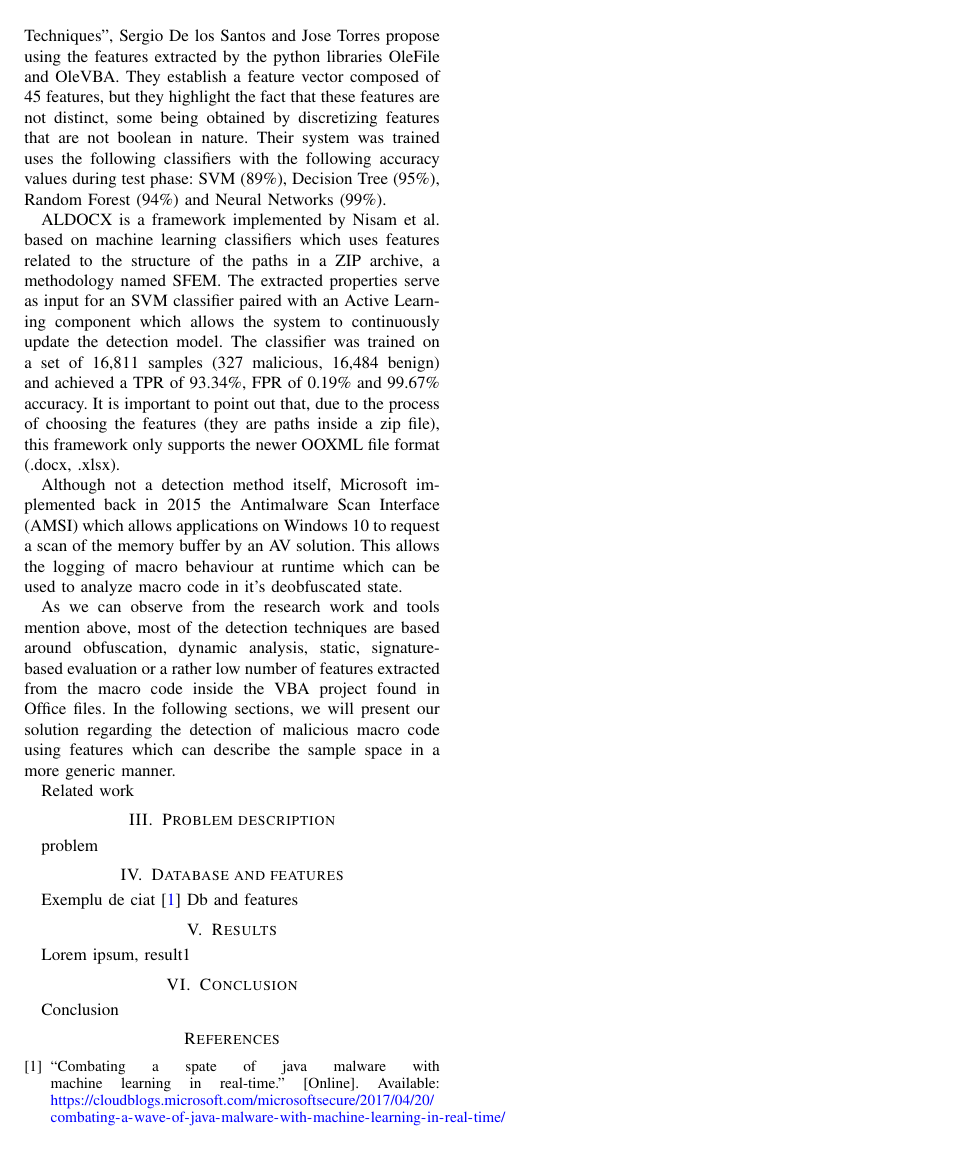
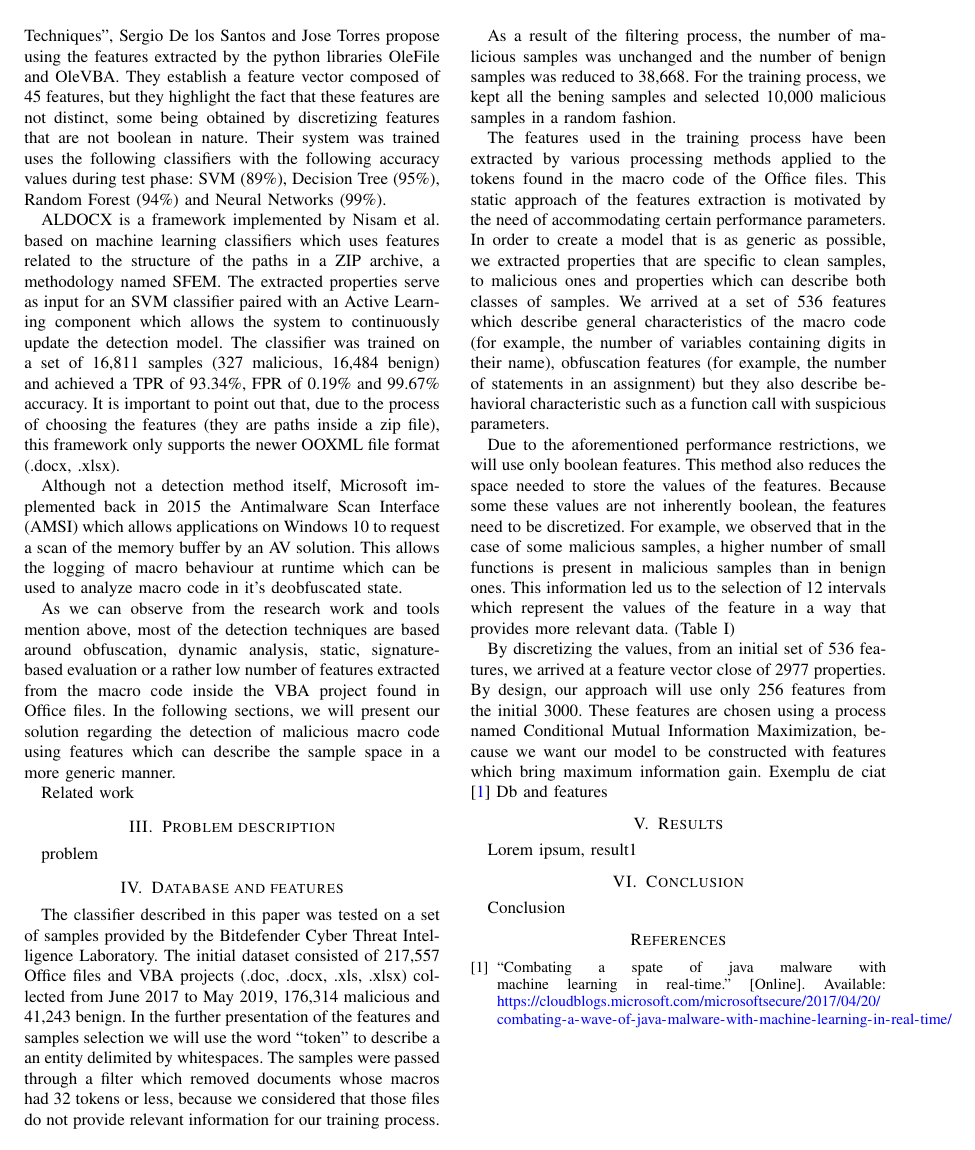
Before and after one commit to VitelSilviuConstantin/SYNASC_paper, a LaTeX paper (paper.tex, which reads database.tex): page 2 of 2. Compiled offline with pdfLaTeX.

Commit message:
added database and features

```diff
--- a/database.tex
+++ b/database.tex
@@ -1,5 +1,13 @@
 \section{Database and features}
 \par
+The classifier described in this paper was tested on a set of samples provided by the Bitdefender Cyber Threat Intelligence Laboratory. The initial dataset consisted of 217,557 Office files and VBA projects (.doc, .docx, .xls, .xlsx) collected from June 2017 to May 2019, 176,314 malicious and 41,243 benign. In the further presentation of the features and samples selection we will use the word “token” to describe a an entity delimited by whitespaces. The samples were passed through a filter which removed documents whose macros had 32 tokens or less, because we considered that those files do not provide relevant information for our training process.
 \par
+As a result of the filtering process, the number of malicious samples was unchanged and the number of benign samples was reduced to 38,668. For the training process, we kept all the bening samples and selected 10,000 malicious samples in a random fashion.
+\par
+The features used in the training process have been extracted by various processing methods applied to the tokens found in the macro code of the Office files. This static approach of the features extraction is motivated by the need of accommodating certain performance parameters. In order to create a model that is as generic as possible, we extracted properties that are specific to clean samples, to malicious ones and properties which can describe both classes of samples. We arrived at a set of 536 features which describe general characteristics of the macro code (for example, the number of variables containing digits in their name), obfuscation features (for example, the number of statements in an assignment) but they also describe behavioral characteristic such as a function call with suspicious parameters.
+\par
+Due to the aforementioned performance restrictions, we will use only boolean features. This method also reduces the space needed to store the values of the features. Because some these values are not inherently boolean, the features need to be discretized. For example, we observed that in the case of some malicious samples, a higher number of small functions is present in malicious samples than in benign ones. This information led us to the selection of 12 intervals which represent the values of the feature in a way that provides more relevant data. (Table I)
+\par
+By discretizing the values, from an initial set of 536 features, we arrived at a feature vector close of 2977 properties. By design, our approach will use only 256 features from the initial 3000. These features are chosen using a process named Conditional Mutual Information Maximization, because we want our model to be constructed with features which bring maximum information gain.
 Exemplu de ciat \cite{MicrosoftURL}
 Db and features
```
Also changed, not shown: paper.pdf, 2 other files.
